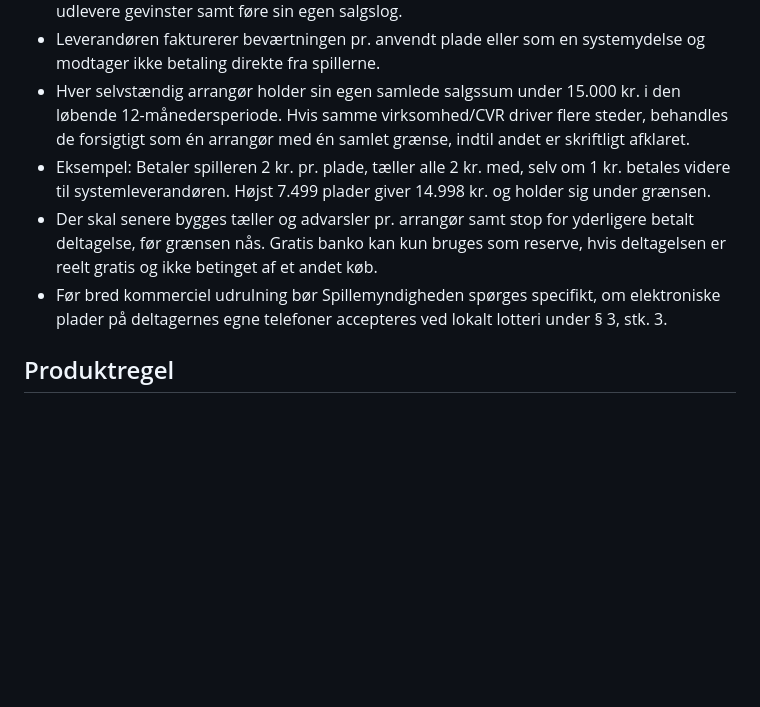
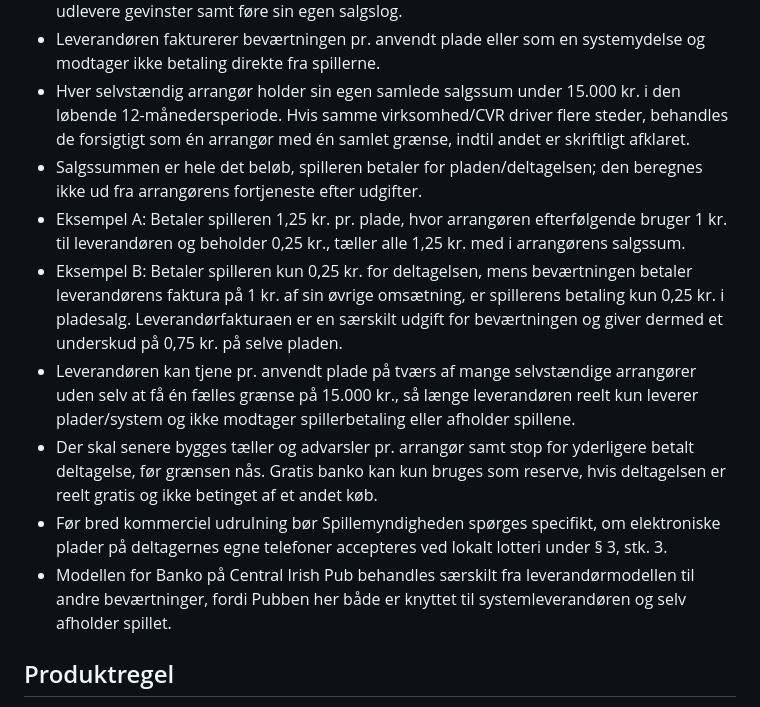
Before and after one commit to pubben9982-debug/pub-moblimenu, a Markdown page: banko-linux/BARTENDER_REGLER.md, the part around the change. Drawn GitHub-style; blank space fills up the shorter version.

Commit message:
Clarify separate Banko supplier billing

```diff
--- a/banko-linux/BARTENDER_REGLER.md
+++ b/banko-linux/BARTENDER_REGLER.md
@@ -30,9 +30,13 @@ Dette er en kort driftsadvarsel til Banko-testen. Den er ikke en erstatning for
 - Den enkelte beværtning skal reelt være arrangør: modtage spillernes betaling, fastsætte og udlevere gevinster samt føre sin egen salgslog.
 - Leverandøren fakturerer beværtningen pr. anvendt plade eller som en systemydelse og modtager ikke betaling direkte fra spillerne.
 - Hver selvstændig arrangør holder sin egen samlede salgssum under 15.000 kr. i den løbende 12-månedersperiode. Hvis samme virksomhed/CVR driver flere steder, behandles de forsigtigt som én arrangør med én samlet grænse, indtil andet er skriftligt afklaret.
-- Eksempel: Betaler spilleren 2 kr. pr. plade, tæller alle 2 kr. med, selv om 1 kr. betales videre til systemleverandøren. Højst 7.499 plader giver 14.998 kr. og holder sig under grænsen.
+- Salgssummen er hele det beløb, spilleren betaler for pladen/deltagelsen; den beregnes ikke ud fra arrangørens fortjeneste efter udgifter.
+- Eksempel A: Betaler spilleren 1,25 kr. pr. plade, hvor arrangøren efterfølgende bruger 1 kr. til leverandøren og beholder 0,25 kr., tæller alle 1,25 kr. med i arrangørens salgssum.
+- Eksempel B: Betaler spilleren kun 0,25 kr. for deltagelsen, mens beværtningen betaler leverandørens faktura på 1 kr. af sin øvrige omsætning, er spillerens betaling kun 0,25 kr. i pladesalg. Leverandørfakturaen er en særskilt udgift for beværtningen og giver dermed et underskud på 0,75 kr. på selve pladen.
+- Leverandøren kan tjene pr. anvendt plade på tværs af mange selvstændige arrangører uden selv at få én fælles grænse på 15.000 kr., så længe leverandøren reelt kun leverer plader/system og ikke modtager spillerbetaling eller afholder spillene.
 - Der skal senere bygges tæller og advarsler pr. arrangør samt stop for yderligere betalt deltagelse, før grænsen nås. Gratis banko kan kun bruges som reserve, hvis deltagelsen er reelt gratis og ikke betinget af et andet køb.
 - Før bred kommerciel udrulning bør Spillemyndigheden spørges specifikt, om elektroniske plader på deltagernes egne telefoner accepteres ved lokalt lotteri under § 3, stk. 3.
+- Modellen for Banko på Central Irish Pub behandles særskilt fra leverandørmodellen til andre beværtninger, fordi Pubben her både er knyttet til systemleverandøren og selv afholder spillet.
 
 ## Produktregel
 
```
